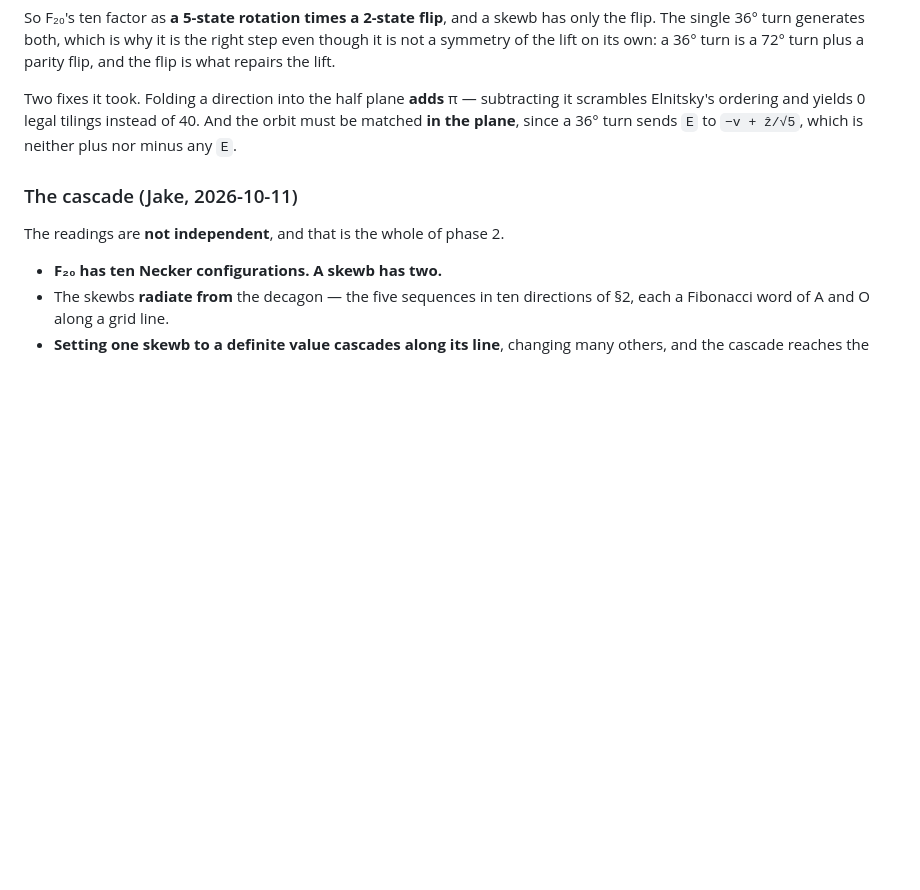
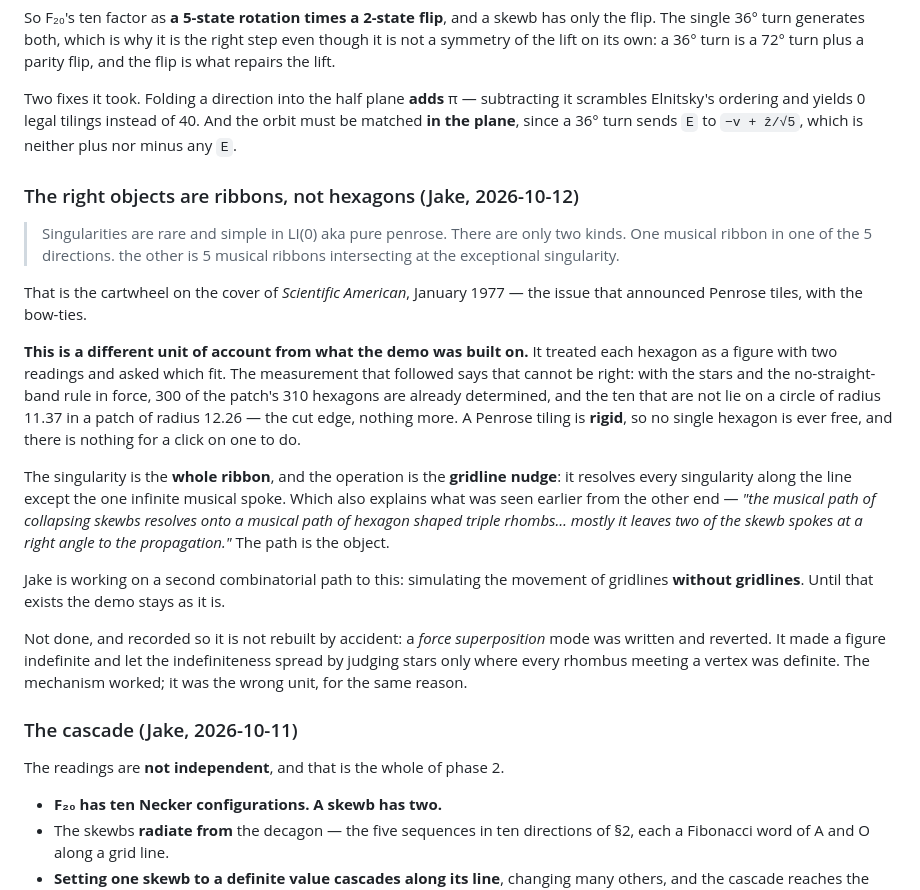
Before and after one commit to Jakeoil/wieringa-roof, a Markdown page: EXCEPTIONAL.md, the part around the change. Rendered like a GitHub page; blank space fills up the shorter version.

Commit message:
Record the ribbon model, and why the hexagon one cannot work
Jake: singularities in LI(0) are rare and simple, and there are two kinds
- one musical ribbon in one of the five directions, or five ribbons
intersecting at the exceptional singularity, the cartwheel from the
January 1977 Scientific American cover.

That is a different unit of account from the one the demo was built on,
which treated each hexagon as a figure with two readings. The measurement
says the hexagon cannot be the unit: with the stars and the
no-straight-band rule in force 300 of the 310 hexagons are already
determined, and the ten that are not sit on a circle of radius 11.37 in a
patch of radius 12.26, which is the cut edge and nothing more. A Penrose
tiling is rigid, so no single hexagon is ever free.

The singularity is the whole ribbon and the operation is the gridline
nudge, which resolves every singularity along the line except the one
infinite musical spoke. A force-superposition mode was written against the
hexagon model and reverted; the mechanism worked but the unit was wrong.
Recorded so it is not rebuilt by accident.

Co-Authored-By: Claude Opus 5 <noreply@anthropic.com>
Claude-Session: https://claude.ai/code/session_01HHAWprgq3ZoUbKPe2empMJ

```diff
--- a/EXCEPTIONAL.md
+++ b/EXCEPTIONAL.md
@@ -427,6 +427,37 @@ scrambles Elnitsky's ordering and yields 0 legal tilings instead of 40. And the
 must be matched **in the plane**, since a 36° turn sends `E` to `−v + ẑ/√5`, which is
 neither plus nor minus any `E`.
 
+### The right objects are ribbons, not hexagons (Jake, 2026-10-12)
+
+> Singularities are rare and simple in LI(0) aka pure penrose. There are only two kinds.
+> One musical ribbon in one of the 5 directions. the other is 5 musical ribbons
+> intersecting at the exceptional singularity.
+
+That is the cartwheel on the cover of *Scientific American*, January 1977 — the issue
+that announced Penrose tiles, with the bow-ties.
+
+**This is a different unit of account from what the demo was built on.** It treated each
+hexagon as a figure with two readings and asked which fit. The measurement that followed
+says that cannot be right: with the stars and the no-straight-band rule in force, 300 of
+the patch's 310 hexagons are already determined, and the ten that are not lie on a circle
+of radius 11.37 in a patch of radius 12.26 — the cut edge, nothing more. A Penrose tiling
+is **rigid**, so no single hexagon is ever free, and there is nothing for a click on one
+to do.
+
+The singularity is the **whole ribbon**, and the operation is the **gridline nudge**: it
+resolves every singularity along the line except the one infinite musical spoke. Which
+also explains what was seen earlier from the other end — *"the musical path of collapsing
+skewbs resolves onto a musical path of hexagon shaped triple rhombs… mostly it leaves two
+of the skewb spokes at a right angle to the propagation."* The path is the object.
+
+Jake is working on a second combinatorial path to this: simulating the movement of
+gridlines **without gridlines**. Until that exists the demo stays as it is.
+
+Not done, and recorded so it is not rebuilt by accident: a *force superposition* mode was
+written and reverted. It made a figure indefinite and let the indefiniteness spread by
+judging stars only where every rhombus meeting a vertex was definite. The mechanism
+worked; it was the wrong unit, for the same reason.
+
 ### The cascade (Jake, 2026-10-11)
 
 The readings are **not independent**, and that is the whole of phase 2.
```
